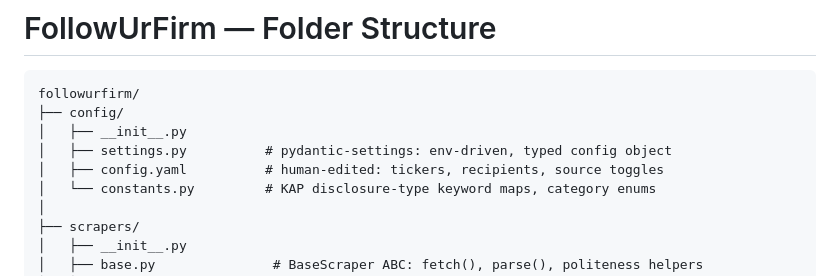
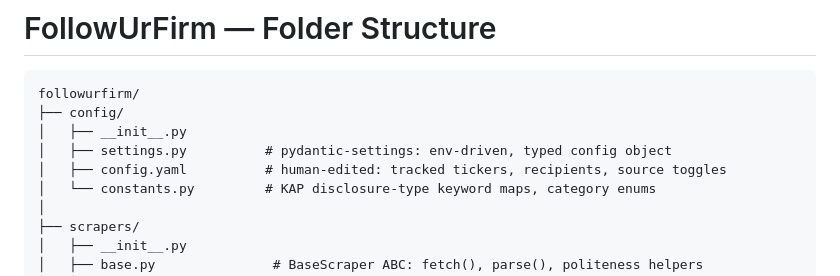
Before and after one commit to kacmazme22/followurfirm, a Markdown page: PROJECT_TREE.md, the part around the change. GitHub-like rendering.

```diff
--- a/PROJECT_TREE.md
+++ b/PROJECT_TREE.md
@@ -5,7 +5,7 @@ followurfirm/
 ├── config/
 │   ├── __init__.py
 │   ├── settings.py          # pydantic-settings: env-driven, typed config object
-│   ├── config.yaml          # human-edited: tickers, recipients, source toggles
+│   ├── config.yaml          # human-edited: tracked tickers, recipients, source toggles
 │   └── constants.py         # KAP disclosure-type keyword maps, category enums
 │
 ├── scrapers/
```
Also changed, not shown: README.md (+2 -1 lines).
